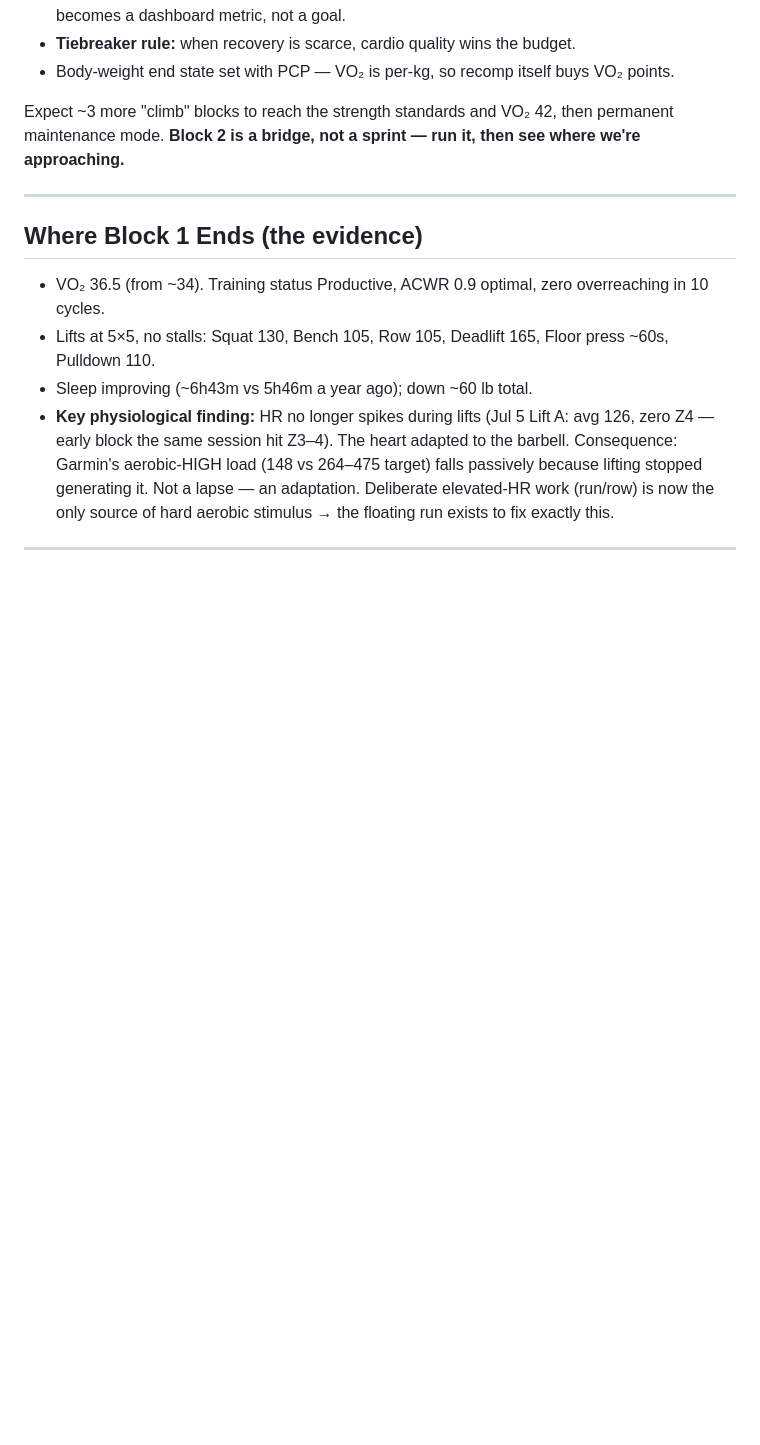
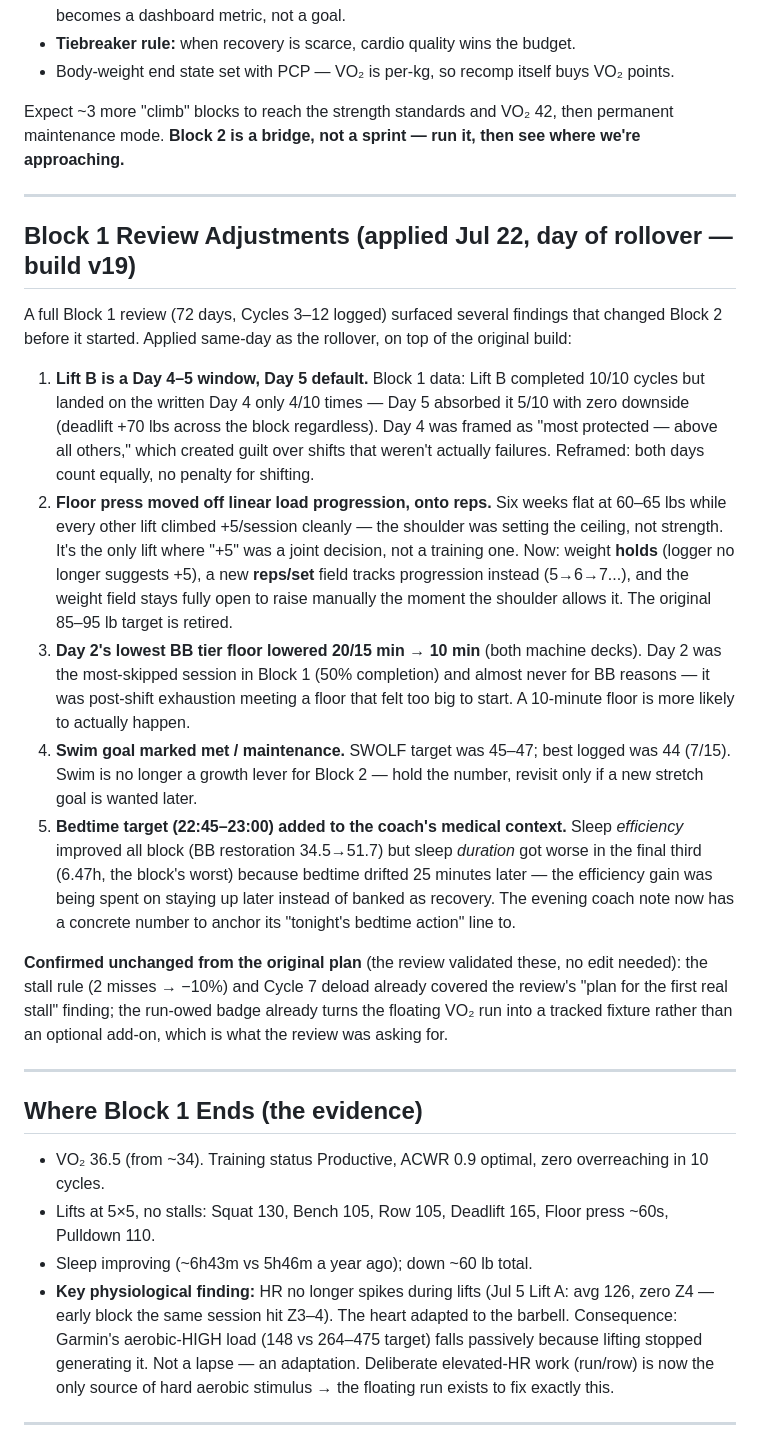
Before and after one commit to Goondoc08/nam-fitness, a Markdown page: BLOCK-2-PLAN.md, the part around the change. Rendered like a GitHub page; blank space fills up the shorter version.

Commit message:
Document Block 1 review adjustments in plan + context docs
Co-Authored-By: Claude Sonnet 5 <noreply@anthropic.com>

```diff
--- a/BLOCK-2-PLAN.md
+++ b/BLOCK-2-PLAN.md
@@ -12,6 +12,20 @@
 - Body-weight end state set with PCP — VO₂ is per-kg, so recomp itself buys VO₂ points.
 
 Expect ~3 more "climb" blocks to reach the strength standards and VO₂ 42, then permanent maintenance mode. **Block 2 is a bridge, not a sprint — run it, then see where we're approaching.**
+
+---
+
+## Block 1 Review Adjustments (applied Jul 22, day of rollover — build v19)
+
+A full Block 1 review (72 days, Cycles 3–12 logged) surfaced several findings that changed Block 2 before it started. Applied same-day as the rollover, on top of the original build:
+
+1. **Lift B is a Day 4–5 window, Day 5 default.** Block 1 data: Lift B completed 10/10 cycles but landed on the written Day 4 only 4/10 times — Day 5 absorbed it 5/10 with zero downside (deadlift +70 lbs across the block regardless). Day 4 was framed as "most protected — above all others," which created guilt over shifts that weren't actually failures. Reframed: both days count equally, no penalty for shifting.
+2. **Floor press moved off linear load progression, onto reps.** Six weeks flat at 60–65 lbs while every other lift climbed +5/session cleanly — the shoulder was setting the ceiling, not strength. It's the only lift where "+5" was a joint decision, not a training one. Now: weight **holds** (logger no longer suggests +5), a new **reps/set** field tracks progression instead (5→6→7...), and the weight field stays fully open to raise manually the moment the shoulder allows it. The original 85–95 lb target is retired.
+3. **Day 2's lowest BB tier floor lowered 20/15 min → 10 min** (both machine decks). Day 2 was the most-skipped session in Block 1 (50% completion) and almost never for BB reasons — it was post-shift exhaustion meeting a floor that felt too big to start. A 10-minute floor is more likely to actually happen.
+4. **Swim goal marked met / maintenance.** SWOLF target was 45–47; best logged was 44 (7/15). Swim is no longer a growth lever for Block 2 — hold the number, revisit only if a new stretch goal is wanted later.
+5. **Bedtime target (22:45–23:00) added to the coach's medical context.** Sleep *efficiency* improved all block (BB restoration 34.5→51.7) but sleep *duration* got worse in the final third (6.47h, the block's worst) because bedtime drifted 25 minutes later — the efficiency gain was being spent on staying up later instead of banked as recovery. The evening coach note now has a concrete number to anchor its "tonight's bedtime action" line to.
+
+**Confirmed unchanged from the original plan** (the review validated these, no edit needed): the stall rule (2 misses → −10%) and Cycle 7 deload already covered the review's "plan for the first real stall" finding; the run-owed badge already turns the floating VO₂ run into a tracked fixture rather than an optional add-on, which is what the review was asking for.
 
 ---
 
```
Also changed, not shown: BLOCK-2-CONTEXT.md (+4 -6 lines).
